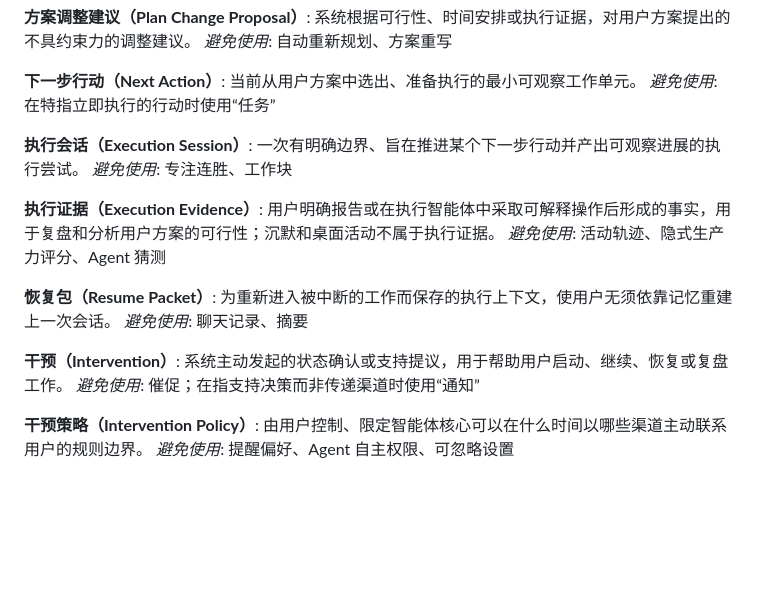
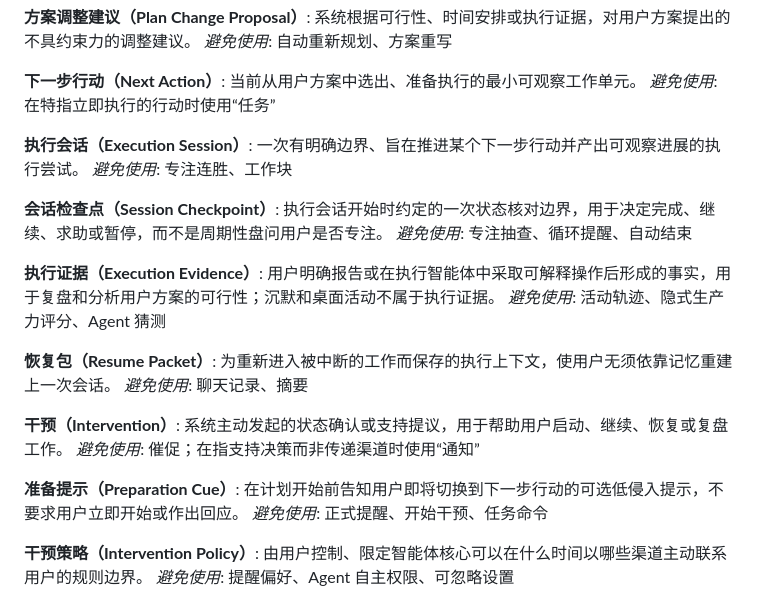
Before and after one commit to Annzival/ADHD-Support-System, a Markdown page: CONTEXT.md, the part around the change. Drawn GitHub-style; blank space fills up the shorter version.

Commit message:
docs: define preparation and session checkpoint triggers

```diff
--- a/CONTEXT.md
+++ b/CONTEXT.md
@@ -44,6 +44,10 @@ _避免使用_: 在特指立即执行的行动时使用“任务”
 一次有明确边界、旨在推进某个下一步行动并产出可观察进展的执行尝试。
 _避免使用_: 专注连胜、工作块
 
+**会话检查点（Session Checkpoint）**:
+执行会话开始时约定的一次状态核对边界，用于决定完成、继续、求助或暂停，而不是周期性盘问用户是否专注。
+_避免使用_: 专注抽查、循环提醒、自动结束
+
 **执行证据（Execution Evidence）**:
 用户明确报告或在执行智能体中采取可解释操作后形成的事实，用于复盘和分析用户方案的可行性；沉默和桌面活动不属于执行证据。
 _避免使用_: 活动轨迹、隐式生产力评分、Agent 猜测
@@ -55,6 +59,10 @@ _避免使用_: 聊天记录、摘要
 **干预（Intervention）**:
 系统主动发起的状态确认或支持提议，用于帮助用户启动、继续、恢复或复盘工作。
 _避免使用_: 催促；在指支持决策而非传递渠道时使用“通知”
+
+**准备提示（Preparation Cue）**:
+在计划开始前告知用户即将切换到下一步行动的可选低侵入提示，不要求用户立即开始或作出回应。
+_避免使用_: 正式提醒、开始干预、任务命令
 
 **干预策略（Intervention Policy）**:
 由用户控制、限定智能体核心可以在什么时间以哪些渠道主动联系用户的规则边界。
```
Also changed, not shown: docs/adr/0021-make-preparation-cues-optional-and-low-salience.md (added, +11 -0 lines), docs/adr/0022-use-one-agreed-checkpoint-per-execution-session.md (added, +7 -0 lines).
